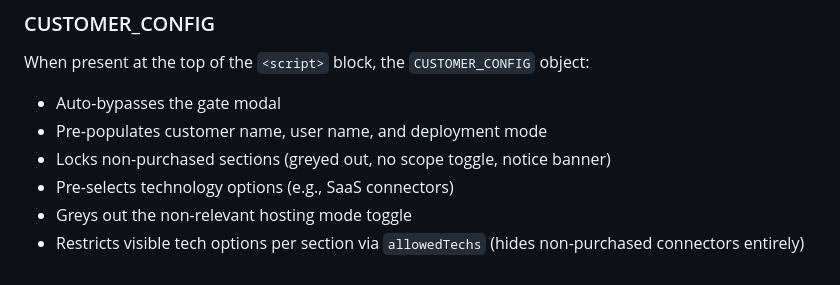
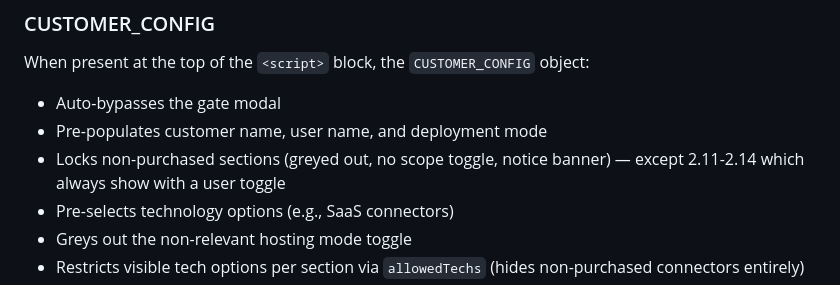
Before and after one commit to dw01-certero/icq-portal, a Markdown page: CLAUDE.md, the part around the change. Drawn GitHub-style.

```diff
--- a/CLAUDE.md
+++ b/CLAUDE.md
@@ -243,7 +243,7 @@ The ICQ portal supports generating customer-specific portals from Jira TMT4 onbo
 When present at the top of the `<script>` block, the `CUSTOMER_CONFIG` object:
 - Auto-bypasses the gate modal
 - Pre-populates customer name, user name, and deployment mode
-- Locks non-purchased sections (greyed out, no scope toggle, notice banner)
+- Locks non-purchased sections (greyed out, no scope toggle, notice banner) — except 2.11-2.14 which always show with a user toggle
 - Pre-selects technology options (e.g., SaaS connectors)
 - Greys out the non-relevant hosting mode toggle
 - Restricts visible tech options per section via `allowedTechs` (hides non-purchased connectors entirely)
```
Also changed, not shown: .claude/agents/icq-qa.md (+3 -0 lines), 1 other file.
